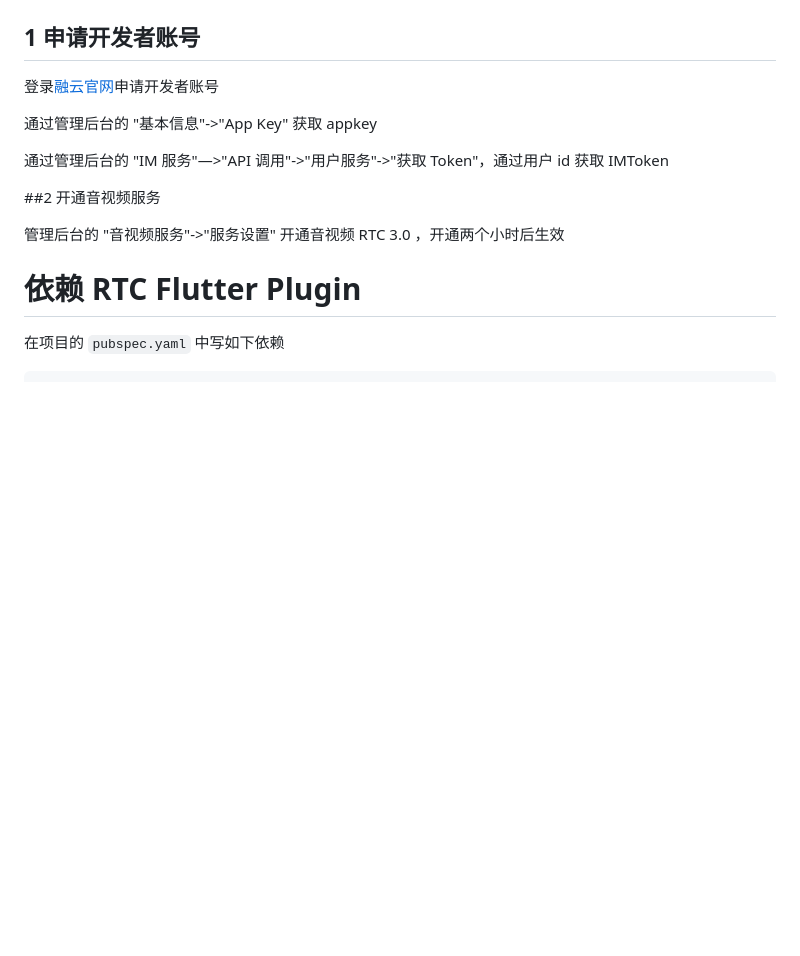
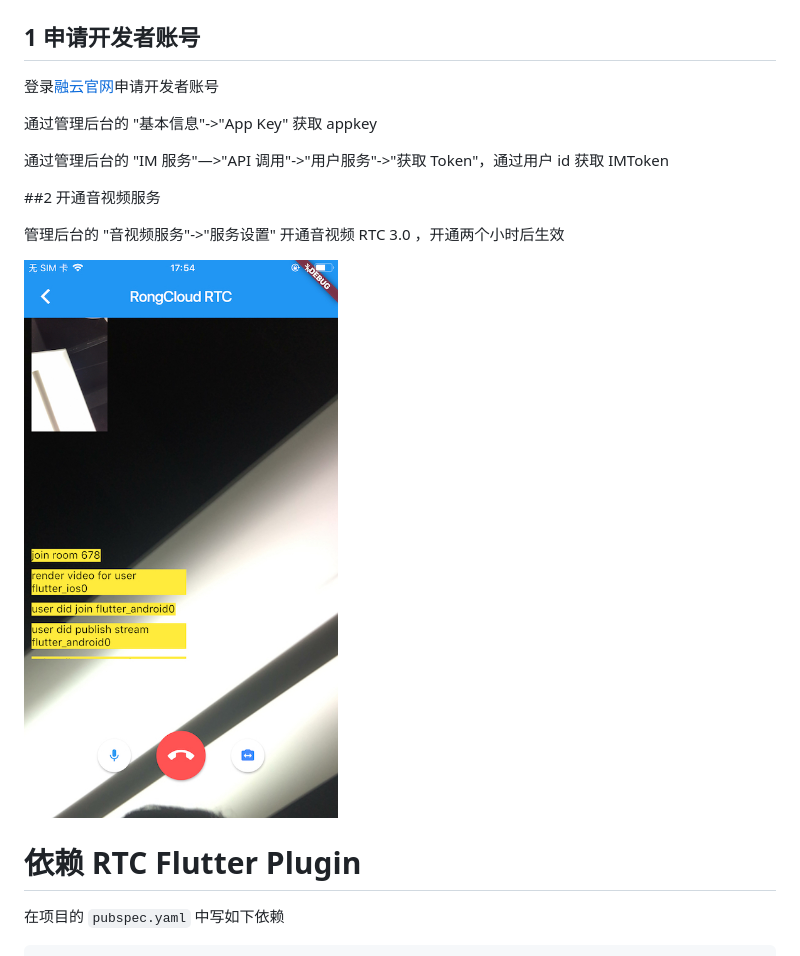
Before and after one commit to rongcloud/rongcloud-rtc-flutter-sdk, a Markdown page: README.md, the part around the change. Rendered like a GitHub page; pictures changed too: images/screenshot.jpg (added); blank space fills up the shorter version.

```diff
--- a/README.md
+++ b/README.md
@@ -21,6 +21,8 @@
 ##2 开通音视频服务
 
 管理后台的 "音视频服务"->"服务设置" 开通音视频 RTC 3.0 ，开通两个小时后生效
+
+![](images/screenshot.jpg)
 
 # 依赖 RTC Flutter Plugin
 
```
Also changed, not shown: 2 other files.
